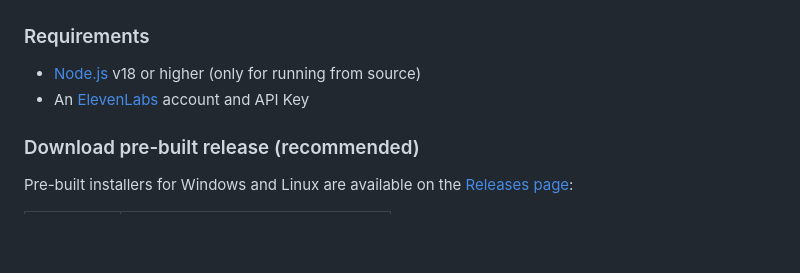
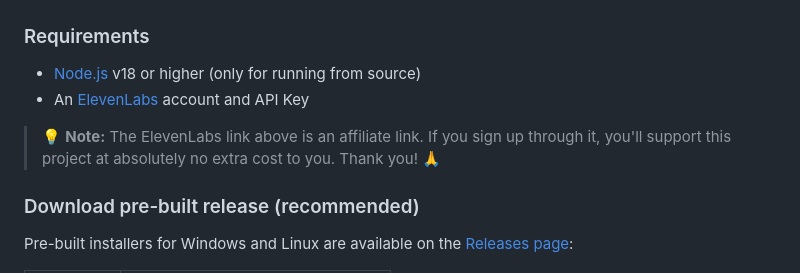
Before and after one commit to yaskad4/elevenlabs-gui, a Markdown page: README.md, the part around the change. GitHub-like rendering; blank space fills up the shorter version.

Commit message:
Update ElevenLabs link and add affiliate note
Updated the ElevenLabs link to include an affiliate reference and added a note about supporting the project.

```diff
--- a/README.md
+++ b/README.md
@@ -35,7 +35,8 @@ A cross-platform desktop application for ElevenLabs Text-to-Speech (TTS) and Spe
 ### Requirements
 
 - [Node.js](https://nodejs.org/) v18 or higher (only for running from source)
-- An [ElevenLabs](https://elevenlabs.io) account and API Key
+- An [ElevenLabs]([https://elevenlabs.io](https://try.elevenlabs.io/yb7d1di48ww0)) account and API Key
+> 💡 **Note:** The ElevenLabs link above is an affiliate link. If you sign up through it, you'll support this project at absolutely no extra cost to you. Thank you! 🙏
 
 ### Download pre-built release (recommended)
 
```
